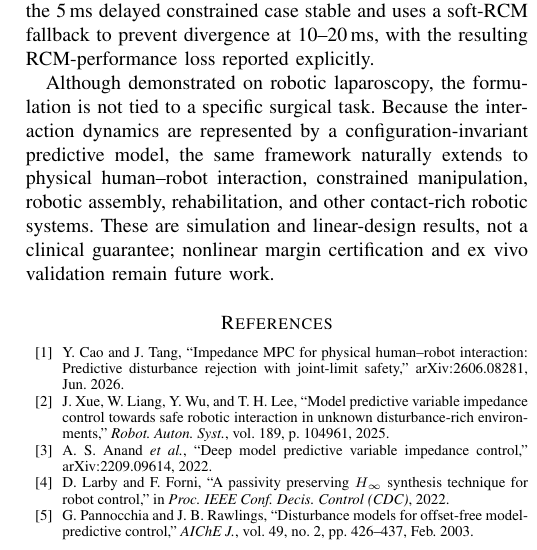
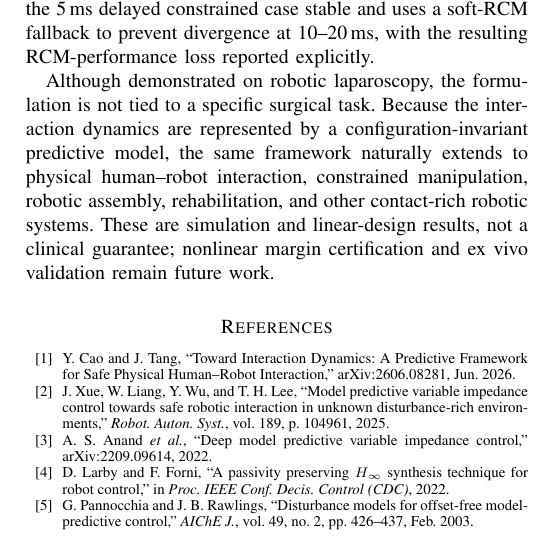
Before and after one commit to yycao68/laparoscopy, a LaTeX paper (v1/paper/laparoscopy_ieee.tex, which reads v1/paper/body.tex): part of one column of page 9 of 9, cut so that both start at the same text. Compiled offline with pdfLaTeX.

Commit message:
Fix stale cao2026phri citation title in body.tex and body_short_verified.tex
Title was "Impedance MPC for physical human--robot interaction:
Predictive disturbance rejection with joint-limit safety" (an old
working title); corrected to the paper's current title, "Toward
Interaction Dynamics: A Predictive Framework for Safe Physical
Human--Robot Interaction" -- same fix already applied to
whole_body_control and dexterous_hand this session.

Co-Authored-By: Claude Sonnet 5 <noreply@anthropic.com>

```diff
--- a/v1/paper/body.tex
+++ b/v1/paper/body.tex
@@ -564,7 +564,7 @@ Although demonstrated on robotic laparoscopy, the formulation is not tied to a s
 \setlength{\itemsep}{0pt}
 
 \bibitem{cao2026phri}
-Y.~Cao and J.~Tang, ``Impedance MPC for physical human--robot interaction: Predictive disturbance rejection with joint-limit safety,'' arXiv:2606.08281, Jun. 2026.
+Y.~Cao and J.~Tang, ``Toward Interaction Dynamics: A Predictive Framework for Safe Physical Human--Robot Interaction,'' arXiv:2606.08281, Jun. 2026.
 
 \bibitem{roveda2025}
 J.~Xue, W.~Liang, Y.~Wu, and T.~H. Lee, ``Model predictive variable impedance control towards safe robotic interaction in unknown disturbance-rich environments,'' \emph{Robot. Auton. Syst.}, vol.~189, p. 104961, 2025.
```
Also changed, not shown: v1/paper/body_short_verified.tex (+1 -1 lines), v1/paper/laparoscopy_arxiv.pdf, v1/paper/laparoscopy_ieee.pdf.
